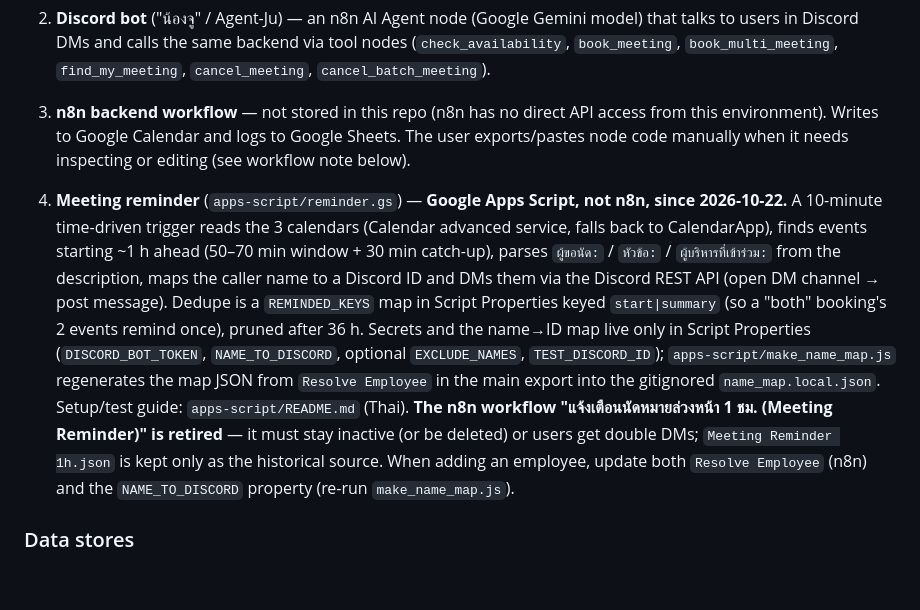
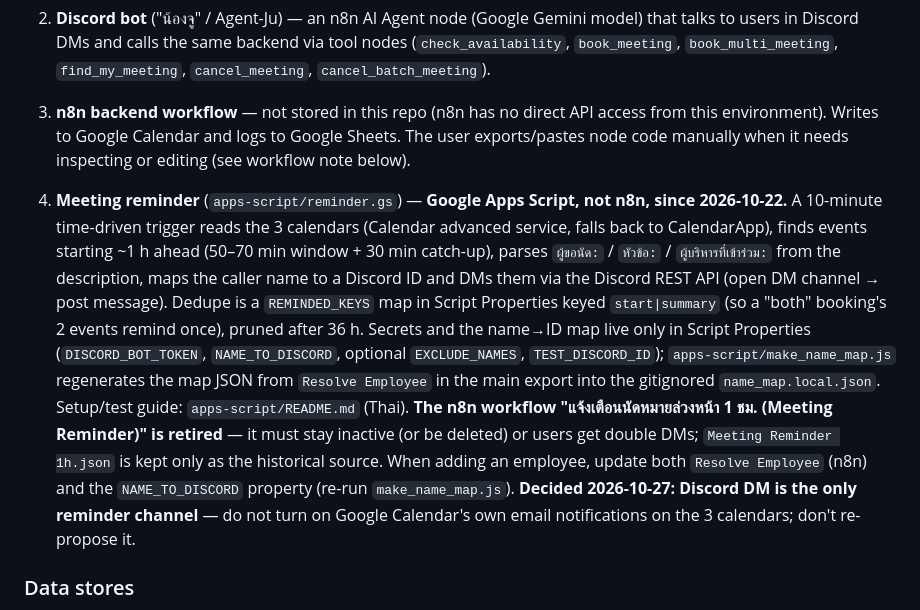
Before and after one commit to Jupiiter-ju/exec-meeting-scheduler, a Markdown page: CLAUDE.md, the part around the change. Rendered like a GitHub page; blank space fills up the shorter version.

Commit message:
Record decision: Discord DM is the only reminder channel, no Calendar email notifications
Co-Authored-By: Claude Fable 5.1 <noreply@anthropic.com>

```diff
--- a/CLAUDE.md
+++ b/CLAUDE.md
@@ -10,7 +10,7 @@ Three pieces, all driven by one shared n8n backend workflow:
 2. **Discord bot** ("น้องจู" / Agent-Ju) — an n8n AI Agent node (Google Gemini model) that talks to users in Discord DMs and calls the same backend via tool nodes (`check_availability`, `book_meeting`, `book_multi_meeting`, `find_my_meeting`, `cancel_meeting`, `cancel_batch_meeting`).
 3. **n8n backend workflow** — not stored in this repo (n8n has no direct API access from this environment). Writes to Google Calendar and logs to Google Sheets. The user exports/pastes node code manually when it needs inspecting or editing (see workflow note below).
 
-4. **Meeting reminder** (`apps-script/reminder.gs`) — **Google Apps Script, not n8n, since 2026-10-22.** A 10-minute time-driven trigger reads the 3 calendars (Calendar advanced service, falls back to CalendarApp), finds events starting ~1 h ahead (50–70 min window + 30 min catch-up), parses `ผู้ขอนัด:` / `หัวข้อ:` / `ผู้บริหารที่เข้าร่วม:` from the description, maps the caller name to a Discord ID and DMs them via the Discord REST API (open DM channel → post message). Dedupe is a `REMINDED_KEYS` map in Script Properties keyed `start|summary` (so a "both" booking's 2 events remind once), pruned after 36 h. Secrets and the name→ID map live only in Script Properties (`DISCORD_BOT_TOKEN`, `NAME_TO_DISCORD`, optional `EXCLUDE_NAMES`, `TEST_DISCORD_ID`); `apps-script/make_name_map.js` regenerates the map JSON from `Resolve Employee` in the main export into the gitignored `name_map.local.json`. Setup/test guide: `apps-script/README.md` (Thai). **The n8n workflow "แจ้งเตือนนัดหมายล่วงหน้า 1 ชม. (Meeting Reminder)" is retired** — it must stay inactive (or be deleted) or users get double DMs; `Meeting Reminder 1h.json` is kept only as the historical source. When adding an employee, update both `Resolve Employee` (n8n) and the `NAME_TO_DISCORD` property (re-run `make_name_map.js`).
+4. **Meeting reminder** (`apps-script/reminder.gs`) — **Google Apps Script, not n8n, since 2026-10-22.** A 10-minute time-driven trigger reads the 3 calendars (Calendar advanced service, falls back to CalendarApp), finds events starting ~1 h ahead (50–70 min window + 30 min catch-up), parses `ผู้ขอนัด:` / `หัวข้อ:` / `ผู้บริหารที่เข้าร่วม:` from the description, maps the caller name to a Discord ID and DMs them via the Discord REST API (open DM channel → post message). Dedupe is a `REMINDED_KEYS` map in Script Properties keyed `start|summary` (so a "both" booking's 2 events remind once), pruned after 36 h. Secrets and the name→ID map live only in Script Properties (`DISCORD_BOT_TOKEN`, `NAME_TO_DISCORD`, optional `EXCLUDE_NAMES`, `TEST_DISCORD_ID`); `apps-script/make_name_map.js` regenerates the map JSON from `Resolve Employee` in the main export into the gitignored `name_map.local.json`. Setup/test guide: `apps-script/README.md` (Thai). **The n8n workflow "แจ้งเตือนนัดหมายล่วงหน้า 1 ชม. (Meeting Reminder)" is retired** — it must stay inactive (or be deleted) or users get double DMs; `Meeting Reminder 1h.json` is kept only as the historical source. When adding an employee, update both `Resolve Employee` (n8n) and the `NAME_TO_DISCORD` property (re-run `make_name_map.js`). **Decided 2026-10-27: Discord DM is the only reminder channel** — do not turn on Google Calendar's own email notifications on the 3 calendars; don't re-propose it.
 
 ### Data stores
 - **Google Calendar**, 3 calendars: `exe` (คุณกฤช), `combo` (คุณเบียร์), `agenix` (Agenix/AGX company bookings always land here regardless of which exec).
```
